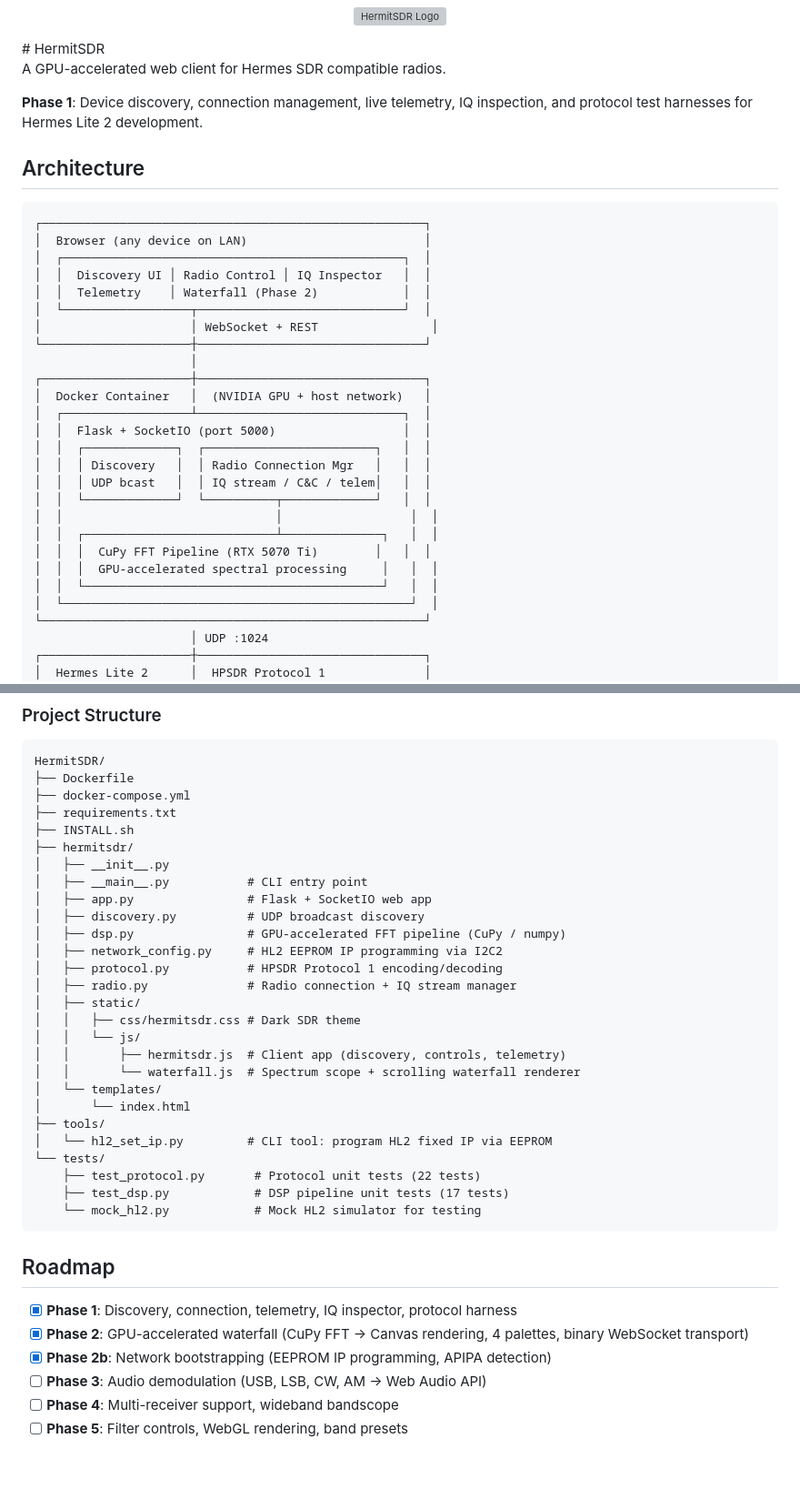
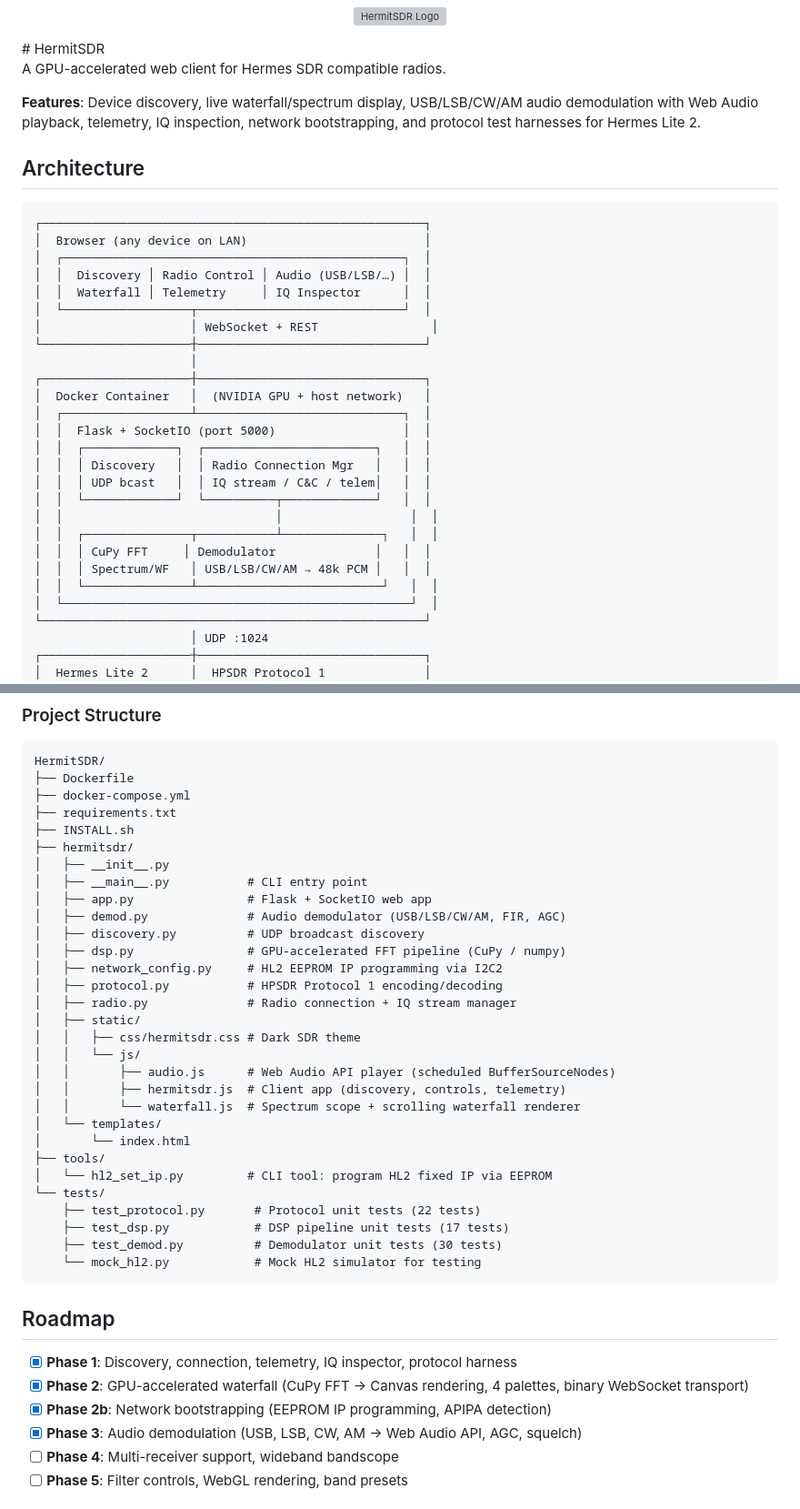
Before and after one commit to dzcassell/HermitSDR, a Markdown page: README.md, 2 parts joined by grey strips. Shown at 91% size. Drawn GitHub-style; blank space fills up the shorter version; grey boxes are pictures that could not be loaded.

Commit message:
docs: update README — architecture diagram, project structure, roadmap for v0.4.0 audio

````diff
--- a/README.md
+++ b/README.md
@@ -5,7 +5,7 @@
 
 A GPU-accelerated web client for Hermes SDR compatible radios.
 
-**Phase 1**: Device discovery, connection management, live telemetry, IQ inspection, and protocol test harnesses for Hermes Lite 2 development.
+**Features**: Device discovery, live waterfall/spectrum display, USB/LSB/CW/AM audio demodulation with Web Audio playback, telemetry, IQ inspection, network bootstrapping, and protocol test harnesses for Hermes Lite 2.
 
 ## Architecture
 
@@ -13,8 +13,8 @@ A GPU-accelerated web client for Hermes SDR compatible radios.
 ┌──────────────────────────────────────────────────────┐
 │  Browser (any device on LAN)                         │
 │  ┌────────────────────────────────────────────────┐  │
-│  │  Discovery UI │ Radio Control │ IQ Inspector   │  │
-│  │  Telemetry    │ Waterfall (Phase 2)            │  │
+│  │  Discovery │ Radio Control │ Audio (USB/LSB/…) │  │
+│  │  Waterfall │ Telemetry     │ IQ Inspector      │  │
 │  └──────────────────┬─────────────────────────────┘  │
 │                     │ WebSocket + REST                │
 └─────────────────────┼────────────────────────────────┘
@@ -28,10 +28,10 @@ A GPU-accelerated web client for Hermes SDR compatible radios.
 │  │  │ UDP bcast   │  │ IQ stream / C&C / telem│   │  │
 │  │  └─────────────┘  └──────────┬─────────────┘   │  │
 │  │                              │                  │  │
-│  │  ┌───────────────────────────┴──────────────┐   │  │
-│  │  │  CuPy FFT Pipeline (RTX 5070 Ti)        │   │  │
-│  │  │  GPU-accelerated spectral processing     │   │  │
-│  │  └──────────────────────────────────────────┘   │  │
+│  │  ┌───────────────┬───────────┴──────────────┐   │  │
+│  │  │ CuPy FFT     │ Demodulator              │   │  │
+│  │  │ Spectrum/WF   │ USB/LSB/CW/AM → 48k PCM │   │  │
+│  │  └───────────────┴──────────────────────────┘   │  │
 │  └─────────────────────────────────────────────────┘  │
 └──────────────────────────────────────────────────────┘
                       │ UDP :1024
@@ -189,6 +189,7 @@ HermitSDR/
 │   ├── __init__.py
 │   ├── __main__.py           # CLI entry point
 │   ├── app.py                # Flask + SocketIO web app
+│   ├── demod.py              # Audio demodulator (USB/LSB/CW/AM, FIR, AGC)
 │   ├── discovery.py          # UDP broadcast discovery
 │   ├── dsp.py                # GPU-accelerated FFT pipeline (CuPy / numpy)
 │   ├── network_config.py     # HL2 EEPROM IP programming via I2C2
@@ -197,6 +198,7 @@ HermitSDR/
 │   ├── static/
 │   │   ├── css/hermitsdr.css # Dark SDR theme
 │   │   └── js/
+│   │       ├── audio.js      # Web Audio API player (scheduled BufferSourceNodes)
 │   │       ├── hermitsdr.js  # Client app (discovery, controls, telemetry)
 │   │       └── waterfall.js  # Spectrum scope + scrolling waterfall renderer
 │   └── templates/
@@ -206,6 +208,7 @@ HermitSDR/
 └── tests/
     ├── test_protocol.py       # Protocol unit tests (22 tests)
     ├── test_dsp.py            # DSP pipeline unit tests (17 tests)
+    ├── test_demod.py          # Demodulator unit tests (30 tests)
     └── mock_hl2.py            # Mock HL2 simulator for testing
 ```
 
@@ -214,7 +217,7 @@ HermitSDR/
 - [x] **Phase 1**: Discovery, connection, telemetry, IQ inspector, protocol harness
 - [x] **Phase 2**: GPU-accelerated waterfall (CuPy FFT → Canvas rendering, 4 palettes, binary WebSocket transport)
 - [x] **Phase 2b**: Network bootstrapping (EEPROM IP programming, APIPA detection)
-- [ ] **Phase 3**: Audio demodulation (USB, LSB, CW, AM → Web Audio API)
+- [x] **Phase 3**: Audio demodulation (USB, LSB, CW, AM → Web Audio API, AGC, squelch)
 - [ ] **Phase 4**: Multi-receiver support, wideband bandscope
 - [ ] **Phase 5**: Filter controls, WebGL rendering, band presets
 
````
